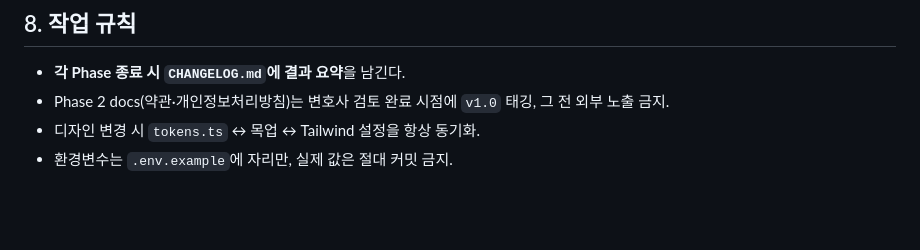
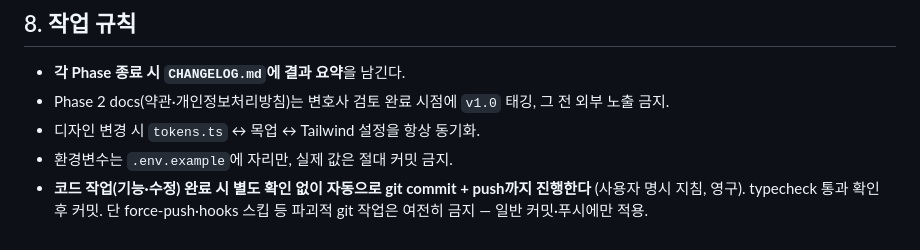
Before and after one commit to niceverygood/TheOne, a Markdown page: CLAUDE.md, the part around the change. GitHub-like rendering; blank space fills up the shorter version.

Commit message:
docs: 작업 완료 시 자동 commit+push 지침 추가
사용자 요청 — 이 저장소에서는 코드 작업 완료 후 확인 없이 바로
commit+push까지 진행한다. force-push 등 파괴적 작업은 예외로 유지.

Co-Authored-By: Claude Sonnet 5 <noreply@anthropic.com>

```diff
--- a/CLAUDE.md
+++ b/CLAUDE.md
@@ -111,3 +111,4 @@ pnpm typecheck && pnpm lint
 - Phase 2 docs(약관·개인정보처리방침)는 변호사 검토 완료 시점에 `v1.0` 태깅, 그 전 외부 노출 금지.
 - 디자인 변경 시 `tokens.ts` ↔ 목업 ↔ Tailwind 설정을 항상 동기화.
 - 환경변수는 `.env.example`에 자리만, 실제 값은 절대 커밋 금지.
+- **코드 작업(기능·수정) 완료 시 별도 확인 없이 자동으로 git commit + push까지 진행한다** (사용자 명시 지침, 영구). typecheck 통과 확인 후 커밋. 단 force-push·hooks 스킵 등 파괴적 git 작업은 여전히 금지 — 일반 커밋·푸시에만 적용.
```
